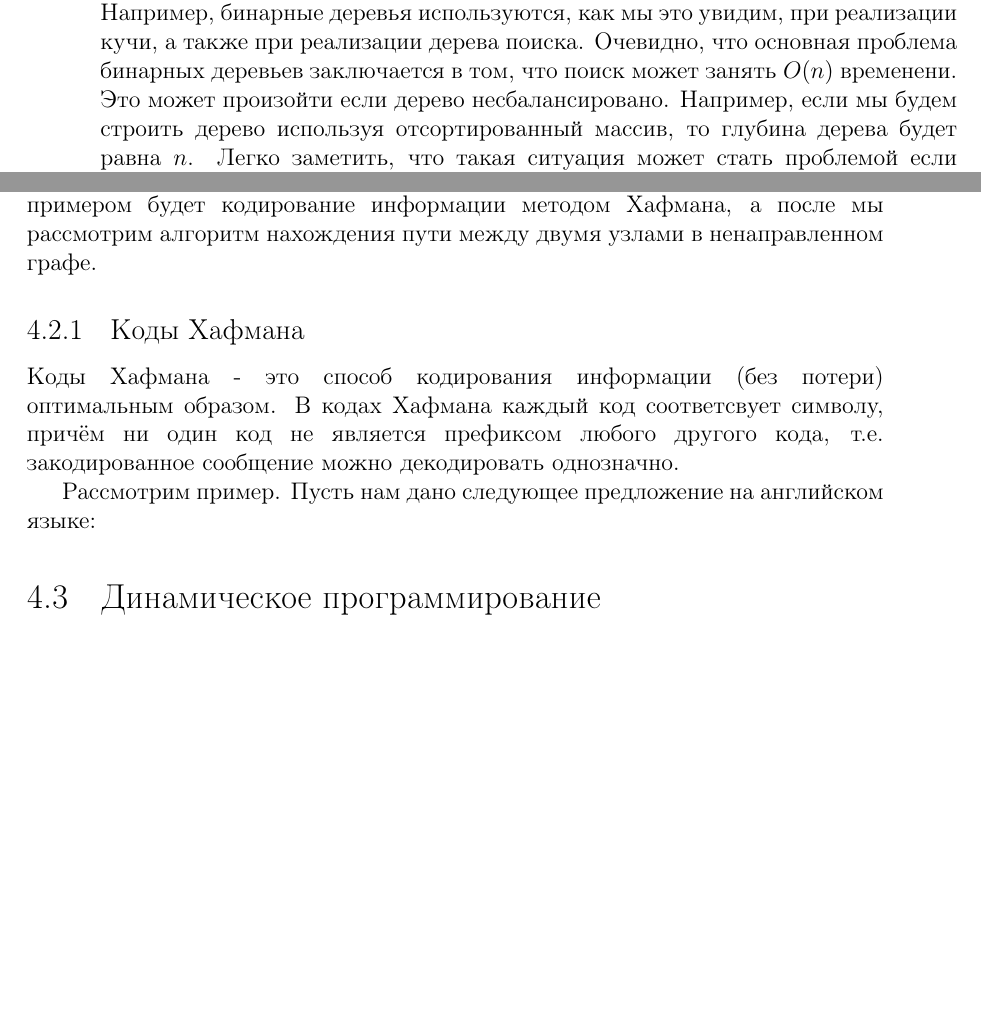
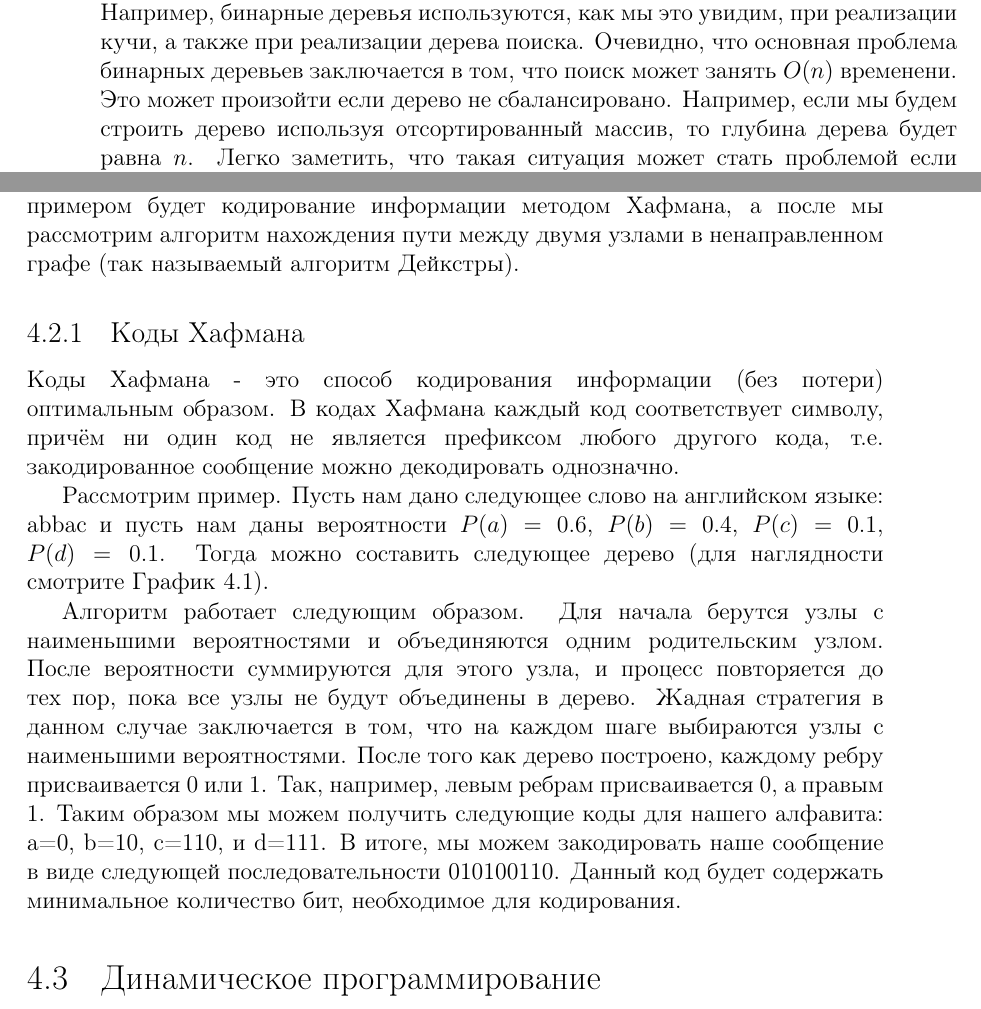
Before and after one commit to dmitriykuptsov/python_for_kids, a LaTeX book (book.tex, which reads intro.tex): two parts of pages 50 and 69 of 75 before the commit and two parts of pages 50 and 69 of 77 after it, joined at a grey line, cut so that both start at the same text, the shorter picture padded with empty space. Compiled offline with pdfLaTeX.

Commit message:
Huffman codes

```diff
--- a/intro.tex
+++ b/intro.tex
@@ -1992,7 +1992,7 @@ class queue():
 Например, бинарные деревья используются, как мы это увидим, при реализации
 кучи, а также при реализации дерева поиска. Очевидно, что основная проблема
 бинарных деревьев заключается в том, что поиск может занять $O(n)$ временени.
-Это может произойти если дерево несбалансировано. Например, если мы будем
+Это может произойти если дерево не сбалансировано. Например, если мы будем
 строить дерево используя отсортированный массив, то глубина дерева будет
 равна $n$. Легко заметить, что такая ситуация может стать проблемой если
 количество элементов велико (например, $n=2^{32}-1$), и тогда, поиск будет
@@ -2749,15 +2749,17 @@ T(n) = T(n-1) + n =  \\
 глобальному решению проблемы. Рассмотрим несколько примеров жадных
 алгоритмов. Так первым примером будет кодирование информации методом
 Хафмана, а после мы рассмотрим алгоритм нахождения
-пути между двумя узлами в ненаправленном графе.
+пути между двумя узлами в ненаправленном графе (так называемый
+алгоритм Дейкстры).
 
 \subsection{Коды Хафмана}
 
 Коды Хафмана - это способ кодирования информации (без потери)
-оптимальным образом. В кодах Хафмана каждый код соответсвует
+оптимальным образом. В кодах Хафмана каждый код соответствует
 символу, причём ни один код не является префиксом любого другого
 кода, т.е. закодированное сообщение можно декодировать однозначно.
 
-Рассмотрим пример. Пусть нам дано следующее предложение на английском
-языке:
-
+Рассмотрим пример. Пусть нам дано следующее слово на английском
+языке: \texttt{abbac} и пусть нам даны вероятности $P(a)=0.6$,
+$P(b)=0.4$, $P(c)=0.1$, $P(d)=0.1$. Тогда можно составить следующее
+дерево (для наглядности смотрите График~\ref{fig:huffman}).
@@ -2764,3 +2771,18 @@ T(n) = T(n-1) + n =  \\
+\label{fig:huffman}
+\end{figure}
+
+Алгоритм работает следующим образом. Для начала берутся
+узлы c наименьшими вероятностями и объединяются одним родительским узлом.
+После вероятности суммируются для этого узла, и процесс повторяется до тех
+пор, пока все узлы не будут объединены в дерево. Жадная стратегия
+в данном случае заключается в том, что на каждом шаге выбираются
+узлы с наименьшими вероятностями. После того как дерево построено,
+каждому ребру присваивается $0$ или $1$. Так, например, левым ребрам
+присваивается $0$, а правым $1$. Таким образом мы можем получить следующие
+коды для нашего алфавита: \texttt{a=0}, \texttt{b=10}, \texttt{c=110}, и
+\texttt{d=111}. В итоге, мы можем закодировать наше сообщение в виде следующей
+последовательности \texttt{010100110}. Данный код будет содержать
+минимальное количество бит, необходимое для кодирования.
 
 \section{Динамическое программирование}
 
```
Also changed, not shown: book.pdf, intro.tex (7 more changed lines), 1 other file.
